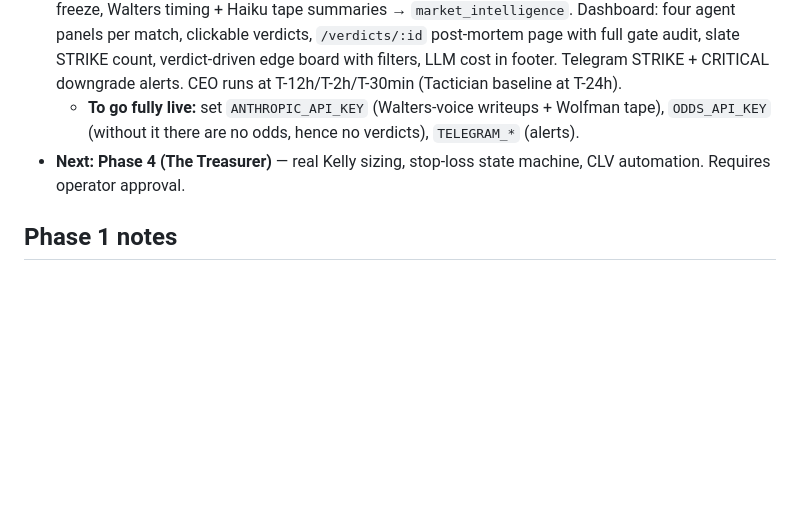
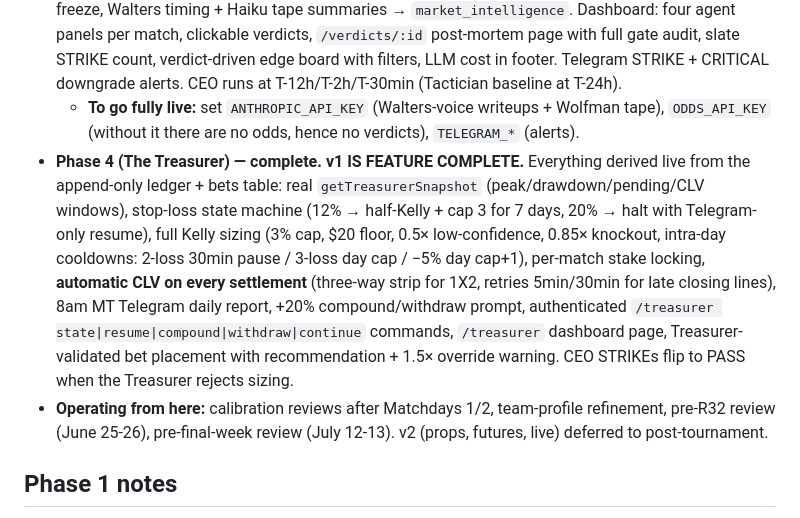
Before and after one commit to yungdeeej/SoccerSB, a Markdown page: README.md, the part around the change. GitHub-like rendering; blank space fills up the shorter version.

Commit message:
docs: README Phase 4 status — v1 feature complete
Co-Authored-By: Claude Fable 5 <noreply@anthropic.com>

```diff
--- a/README.md
+++ b/README.md
@@ -76,7 +76,8 @@ tests/                   Vitest unit tests
 - **Phase 2b (The Tactician) — complete.** TypeScript-only situational engine (`src/agents/tactician/`): 11 pure factor modules (rest, travel, altitude, weather, motivation, rotation, tactical matchup, set piece, referee, cluster injury, form), margin-aware Matchday-3 qualification simulation, ±12% capped composition, lineup confirmation flow writing `match_contexts`, adjusted markets recomputed through a Python-parity-tested Poisson port. Runs at T-24h/T-12h/T-2h/T-30min checkpoints; "THE TACTICIAN'S DELTA" panel on match pages with operator lineup overrides.
 - **Phase 3 (The CEO + full Wolfman) — complete.** Nine deterministic discipline gates (edge/confirmation/market/confidence/capital/sanity/walters/stage/asian-western, first-failure-wins) issue STRIKE/WATCH/PASS for every odds-bearing market; Sonnet writes the Walters rationale for STRIKE/WATCH (deterministic template for PASS and whenever the LLM is unavailable). Full Wolfman signals: steam, Asian/Western divergence, RLM (degrades without public-bet data), line freeze, Walters timing + Haiku tape summaries → `market_intelligence`. Dashboard: four agent panels per match, clickable verdicts, `/verdicts/:id` post-mortem page with full gate audit, slate STRIKE count, verdict-driven edge board with filters, LLM cost in footer. Telegram STRIKE + CRITICAL downgrade alerts. CEO runs at T-12h/T-2h/T-30min (Tactician baseline at T-24h).
   - **To go fully live:** set `ANTHROPIC_API_KEY` (Walters-voice writeups + Wolfman tape), `ODDS_API_KEY` (without it there are no odds, hence no verdicts), `TELEGRAM_*` (alerts).
-- **Next: Phase 4 (The Treasurer)** — real Kelly sizing, stop-loss state machine, CLV automation. Requires operator approval.
+- **Phase 4 (The Treasurer) — complete. v1 IS FEATURE COMPLETE.** Everything derived live from the append-only ledger + bets table: real `getTreasurerSnapshot` (peak/drawdown/pending/CLV windows), stop-loss state machine (12% → half-Kelly + cap 3 for 7 days, 20% → halt with Telegram-only resume), full Kelly sizing (3% cap, $20 floor, 0.5× low-confidence, 0.85× knockout, intra-day cooldowns: 2-loss 30min pause / 3-loss day cap / −5% day cap+1), per-match stake locking, **automatic CLV on every settlement** (three-way strip for 1X2, retries 5min/30min for late closing lines), 8am MT Telegram daily report, +20% compound/withdraw prompt, authenticated `/treasurer state|resume|compound|withdraw|continue` commands, `/treasurer` dashboard page, Treasurer-validated bet placement with recommendation + 1.5× override warning. CEO STRIKEs flip to PASS when the Treasurer rejects sizing.
+- **Operating from here:** calibration reviews after Matchdays 1/2, team-profile refinement, pre-R32 review (June 25-26), pre-final-week review (July 12-13). v2 (props, futures, live) deferred to post-tournament.
 
 ## Phase 1 notes
 
```
